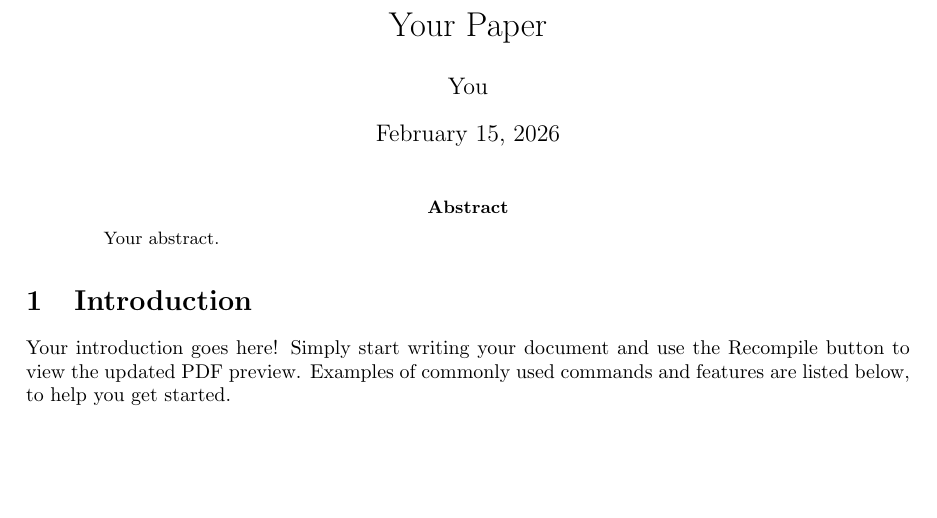
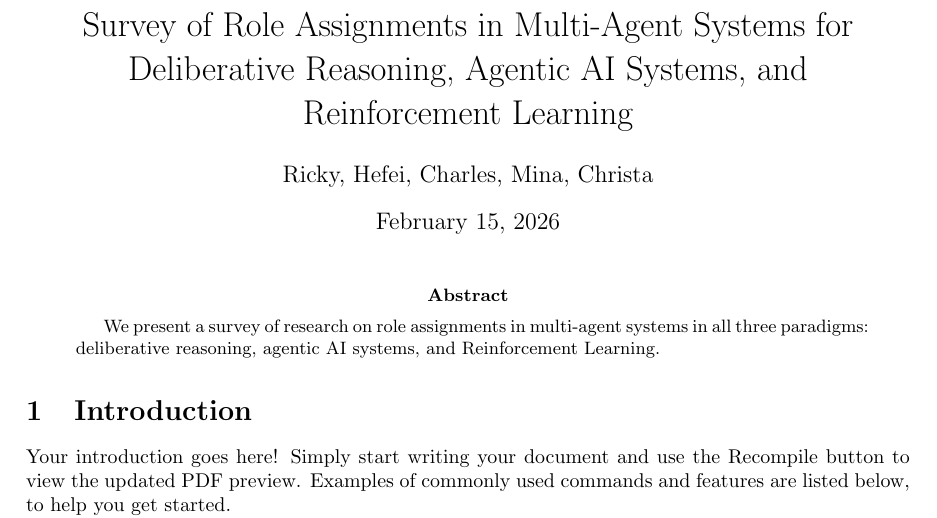
Before and after one commit to wpiresearch/metis-llm-web, a LaTeX paper (paper-survey-roles-multi_agent/main.tex): part of page 1 of 3, cut at the place of the change, the shorter picture padded with empty space. Compiled offline with pdfLaTeX.

Commit message:
Should be renamed

```diff
--- a/main.tex
+++ b/paper-survey-roles-multi_agent/main.tex
@@ -13,14 +13,14 @@
 \usepackage{graphicx}
 \usepackage[colorlinks=true, allcolors=blue]{hyperref}
 
-\title{Your Paper}
-\author{You}
+\title{Survey of Role Assignments in Multi-Agent Systems for Deliberative Reasoning, Agentic AI Systems, and Reinforcement Learning}
+\author{Ricky, Hefei, Charles, Mina, Christa}
 
 \begin{document}
 \maketitle
 
 \begin{abstract}
-Your abstract.
+We present a survey of research on role assignments in multi-agent systems in all three paradigms: deliberative reasoning, agentic AI systems, and Reinforcement Learning.
 \end{abstract}
 
 \section{Introduction}
```
Also changed, not shown: paper-survey-roles-multi_agent/frog.jpg (renamed from frog.jpg), paper-survey-roles-multi_agent/sample.bib (renamed from sample.bib).
